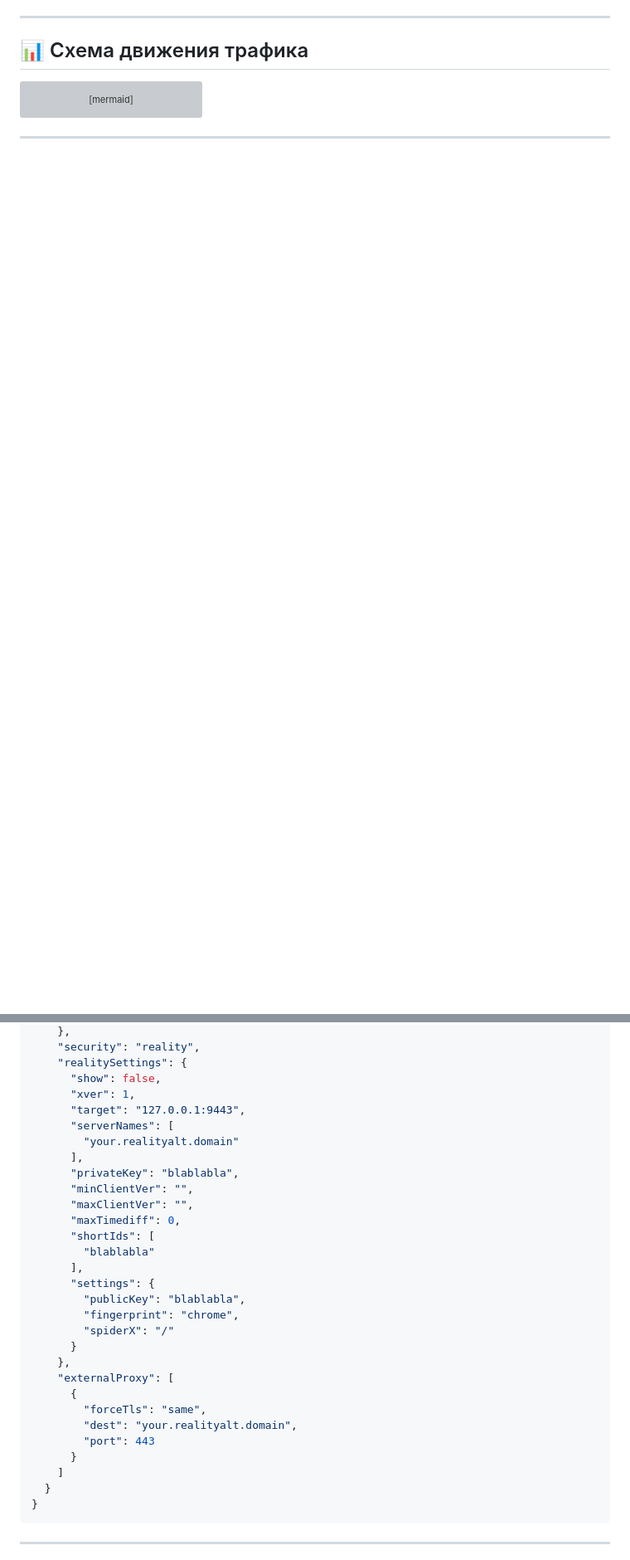
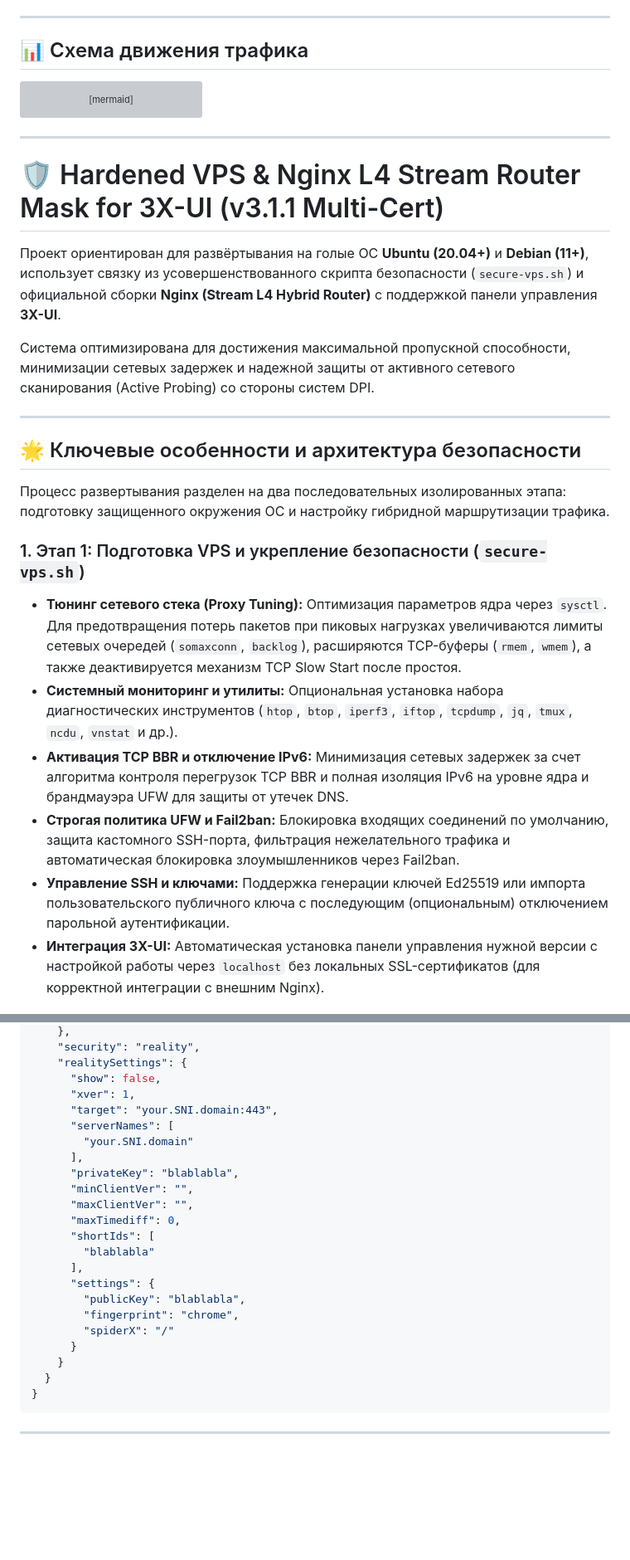
Before and after one commit to torrua/Nginx-L4-Stream-Router-Mask-for-3x-ui, a Markdown page: README.md, 2 parts joined by grey strips. Shown at 83% size. Drawn GitHub-style; blank space fills up the shorter version; grey boxes are pictures that could not be loaded.

````diff
--- a/README.md
+++ b/README.md
@@ -65,3 +65,23 @@ graph TD
 
 ---
 
+# 🛡️ Hardened VPS & Nginx L4 Stream Router Mask for 3X-UI (v3.1.1 Multi-Cert)
+
+ Проект ориентирован для развёртывания на голые ОС **Ubuntu (20.04+)** и **Debian (11+)**, использует связку из усовершенствованного скрипта безопасности (`secure-vps.sh`) и официальной сборки **Nginx (Stream L4 Hybrid Router)** с поддержкой панели управления **3X-UI**.
+
+Система оптимизирована для достижения максимальной пропускной способности, минимизации сетевых задержек и надежной защиты от активного сетевого сканирования (Active Probing) со стороны систем DPI.
+
+---
+
+## 🌟 Ключевые особенности и архитектура безопасности
+
+Процесс развертывания разделен на два последовательных изолированных этапа: подготовку защищенного окружения ОС и настройку гибридной маршрутизации трафика.
+
+### 1. Этап 1: Подготовка VPS и укрепление безопасности (`secure-vps.sh`)
+* **Тюнинг сетевого стека (Proxy Tuning):** Оптимизация параметров ядра через `sysctl`. Для предотвращения потерь пакетов при пиковых нагрузках увеличиваются лимиты сетевых очередей (`somaxconn`, `backlog`), расширяются TCP-буферы (`rmem`, `wmem`), а также деактивируется механизм TCP Slow Start после простоя.
+* **Системный мониторинг и утилиты:** Опциональная установка набора диагностических инструментов (`htop`, `btop`, `iperf3`, `iftop`, `tcpdump`, `jq`, `tmux`, `ncdu`, `vnstat` и др.).
+* **Активация TCP BBR и отключение IPv6:** Минимизация сетевых задержек за счет алгоритма контроля перегрузок TCP BBR и полная изоляция IPv6 на уровне ядра и брандмауэра UFW для защиты от утечек DNS.
+* **Строгая политика UFW и Fail2ban:** Блокировка входящих соединений по умолчанию, защита кастомного SSH-порта, фильтрация нежелательного трафика и автоматическая блокировка злоумышленников через Fail2ban.
+* **Управление SSH и ключами:** Поддержка генерации ключей Ed25519 или импорта пользовательского публичного ключа с последующим (опциональным) отключением парольной аутентификации.
+* **Интеграция 3X-UI:** Автоматическая установка панели управления нужной версии с настройкой работы через `localhost` без локальных SSL-сертификатов (для корректной интеграции с внешним Nginx).
+
@@ -136,9 +185,9 @@ chmod +x setup_mask.sh
     "realitySettings": {
       "show": false,
       "xver": 1,
-      "target": "127.0.0.1:9443",
+      "target": "your.SNI.domain:443",
       "serverNames": [
-        "your.realityalt.domain"
+        "your.SNI.domain"
       ],
       "privateKey": "blablabla",
       "minClientVer": "",
@@ -152,14 +201,7 @@ chmod +x setup_mask.sh
         "fingerprint": "chrome",
         "spiderX": "/"
       }
-    },
-    "externalProxy": [
-      {
-        "forceTls": "same",
-        "dest": "your.realityalt.domain",
-        "port": 443
-      }
-    ]
+    }
   }
 }
 ```
````
Also changed, not shown: other parts of README.md (+50 -21 lines).
